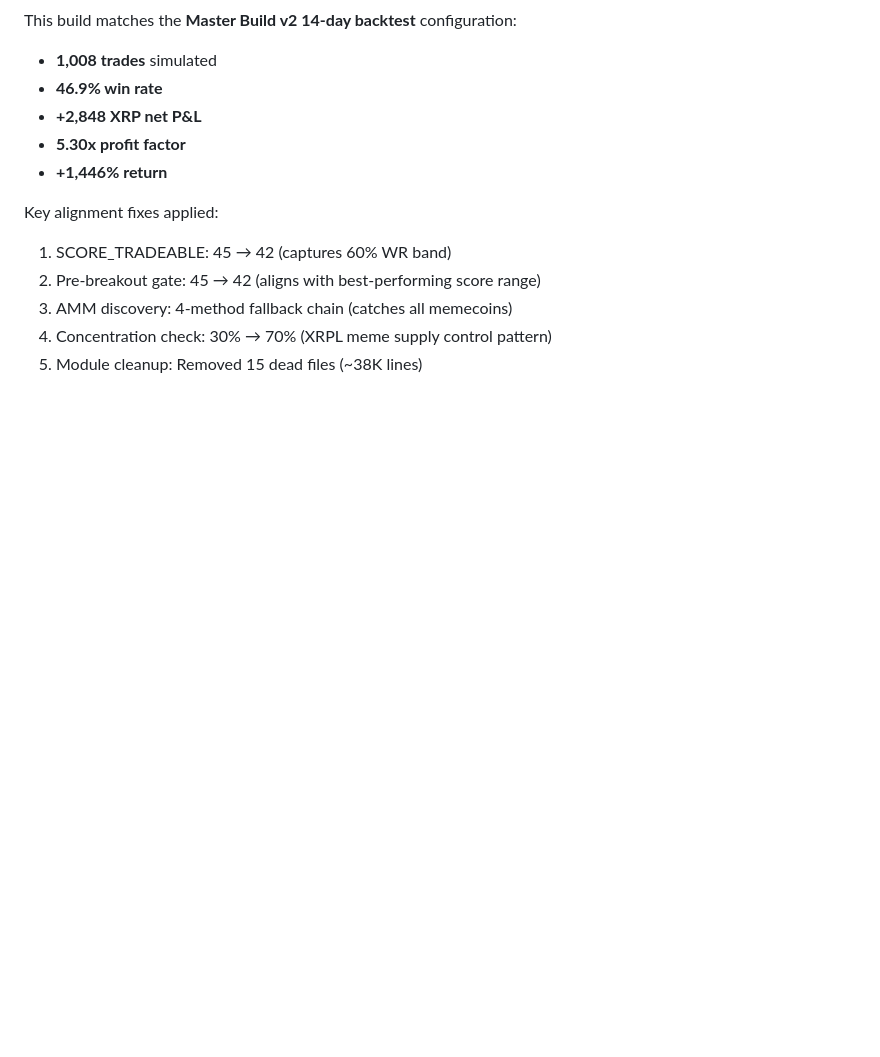
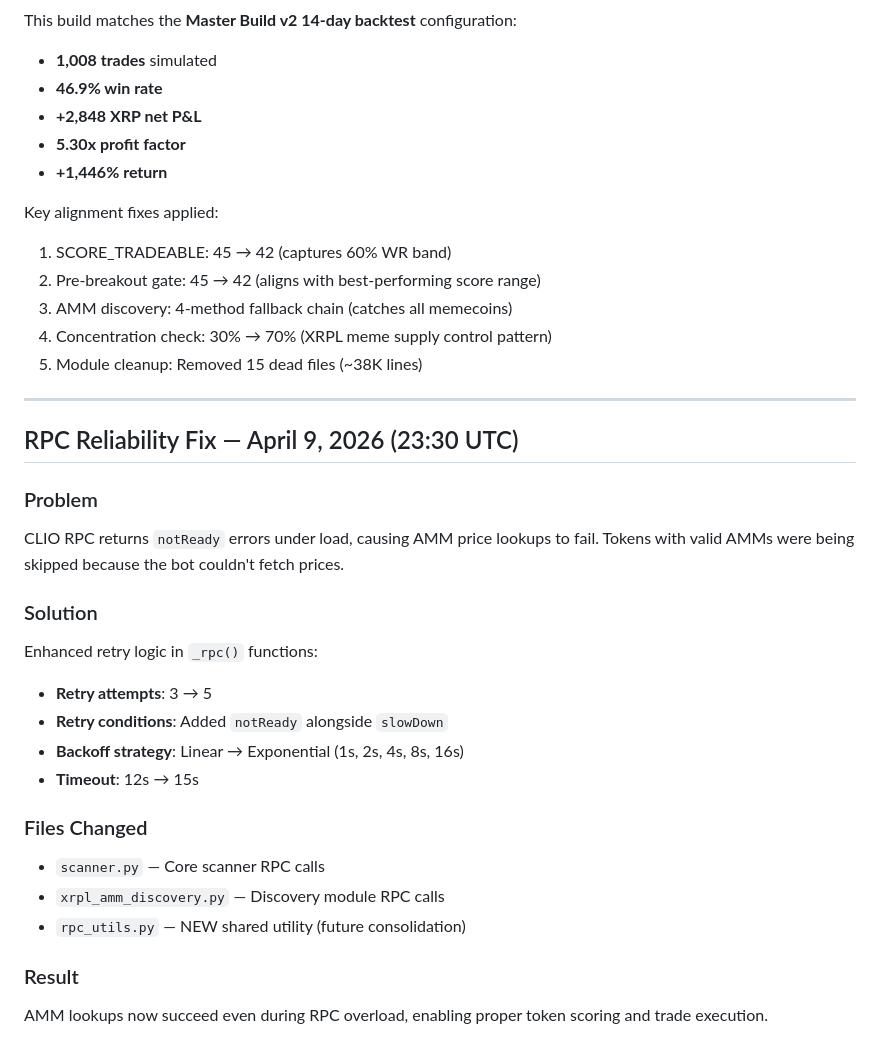
Before and after one commit to domx1816-dev/dktrenchbot-v2, a Markdown page: MASTER_BUILD.md, the part around the change. Drawn GitHub-style; blank space fills up the shorter version.

```diff
--- a/MASTER_BUILD.md
+++ b/MASTER_BUILD.md
@@ -430,3 +430,25 @@ Key alignment fixes applied:
 3. AMM discovery: 4-method fallback chain (catches all memecoins)
 4. Concentration check: 30% → 70% (XRPL meme supply control pattern)
 5. Module cleanup: Removed 15 dead files (~38K lines)
+
+---
+
+## RPC Reliability Fix — April 9, 2026 (23:30 UTC)
+
+### Problem
+CLIO RPC returns `notReady` errors under load, causing AMM price lookups to fail. Tokens with valid AMMs were being skipped because the bot couldn't fetch prices.
+
+### Solution
+Enhanced retry logic in `_rpc()` functions:
+- **Retry attempts**: 3 → 5
+- **Retry conditions**: Added `notReady` alongside `slowDown`
+- **Backoff strategy**: Linear → Exponential (1s, 2s, 4s, 8s, 16s)
+- **Timeout**: 12s → 15s
+
+### Files Changed
+- `scanner.py` — Core scanner RPC calls
+- `xrpl_amm_discovery.py` — Discovery module RPC calls
+- `rpc_utils.py` — NEW shared utility (future consolidation)
+
+### Result
+AMM lookups now succeed even during RPC overload, enabling proper token scoring and trade execution.
```
Also changed, not shown: MASTER_LOG.md (+31 -0 lines).
